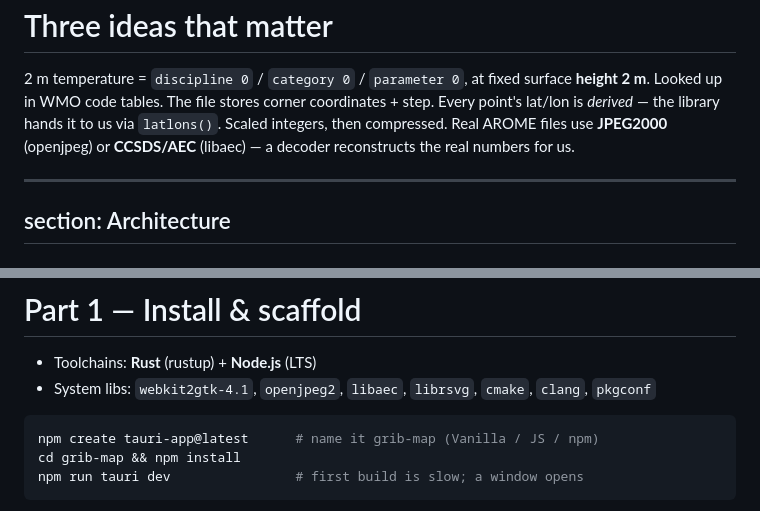
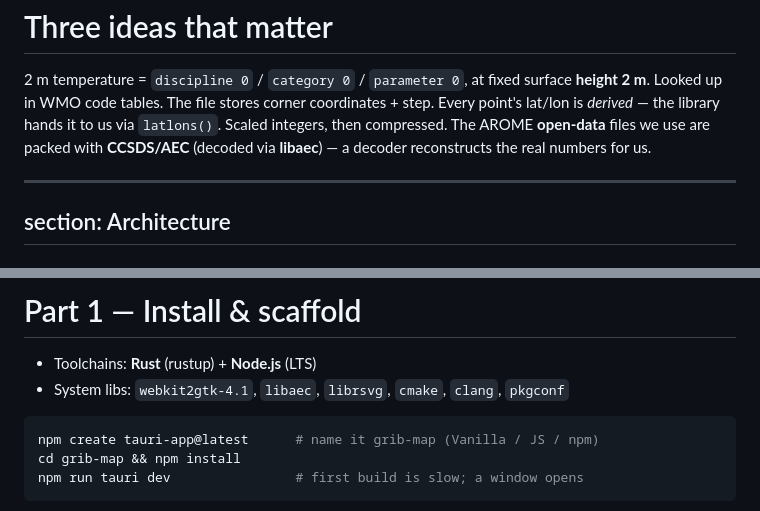
Before and after one commit to nudibranches-tech/tauri-tp, a Markdown page: slides/slides.md, 2 parts joined by grey strips. Drawn GitHub-style.

````diff
--- a/slides/slides.md
+++ b/slides/slides.md
@@ -189,8 +189,8 @@ the library hands it to us via <code>latlons()</code>.
 </Item>
 
 <Item title="3 — The data is packed (compressed)">
-Scaled integers, then compressed. Real AROME files use <b>JPEG2000</b> (openjpeg) or
-<b>CCSDS/AEC</b> (libaec) — a decoder reconstructs the real numbers for us.
+Scaled integers, then compressed. The AROME <b>open-data</b> files we use are packed with
+<b>CCSDS/AEC</b> (decoded via <b>libaec</b>) — a decoder reconstructs the real numbers for us.
 </Item>
 
 </div>
@@ -262,7 +262,7 @@ the part you are on and keep going — details on the next slides and at the end
 # Part 1 — Install & scaffold
 
 - Toolchains: **Rust** (rustup) + **Node.js** (LTS)
-- System libs: `webkit2gtk-4.1`, `openjpeg2`, `libaec`, `librsvg`, `cmake`, `clang`, `pkgconf`
+- System libs: `webkit2gtk-4.1`, `libaec`, `librsvg`, `cmake`, `clang`, `pkgconf`
 
 ```bash
 npm create tauri-app@latest      # name it grib-map (Vanilla / JS / npm)
````
Also changed, not shown: arome-tauri-weather-lab-student.md (+12 -10 lines).
